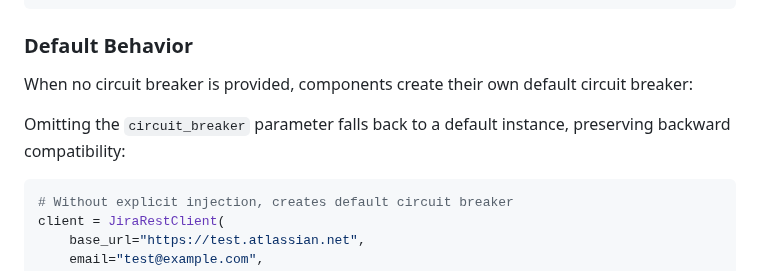
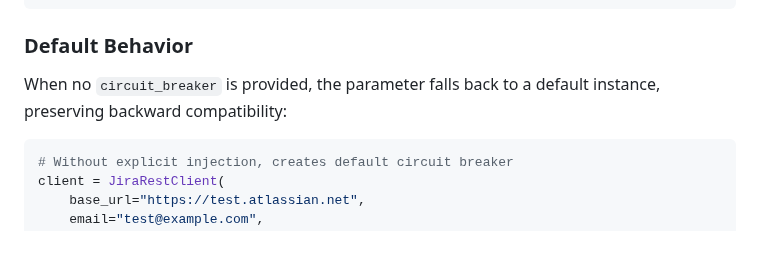
Before and after one commit to btw-claude/developer-sentinel, a Markdown page: docs/dependency-injection.md, the part around one of its changes. Rendered like a GitHub page; blank space fills up the shorter version.

````diff
--- a/docs/dependency-injection.md
+++ b/docs/dependency-injection.md
@@ -168,9 +162,7 @@ class TestIntegration:
 
 ### Default Behavior
 
-When no circuit breaker is provided, components create their own default circuit breaker:
-
-Omitting the `circuit_breaker` parameter falls back to a default instance, preserving backward compatibility:
+When no `circuit_breaker` is provided, the parameter falls back to a default instance, preserving backward compatibility:
 
 ```python
 # Without explicit injection, creates default circuit breaker
````
Also changed, not shown: other parts of docs/dependency-injection.md (+3 -9 lines).
